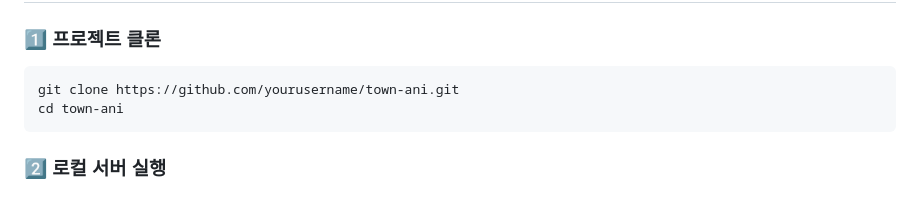
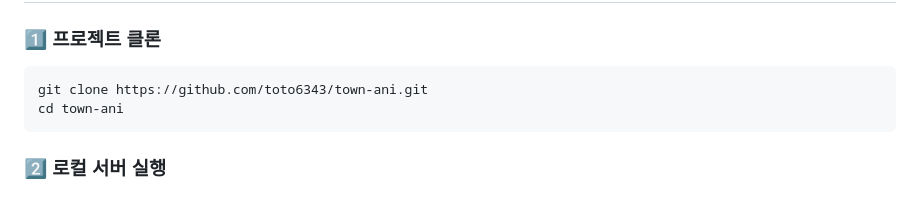
Before and after one commit to toto6343/town-ani, a Markdown page: README.md, the part around the change. GitHub-like rendering.

````diff
--- a/README.md
+++ b/README.md
@@ -152,7 +152,7 @@ town-ani-main/
 ### 1️⃣ 프로젝트 클론
 
 ```bash
-git clone https://github.com/yourusername/town-ani.git
+git clone https://github.com/toto6343/town-ani.git
 cd town-ani
 ```
 
````
